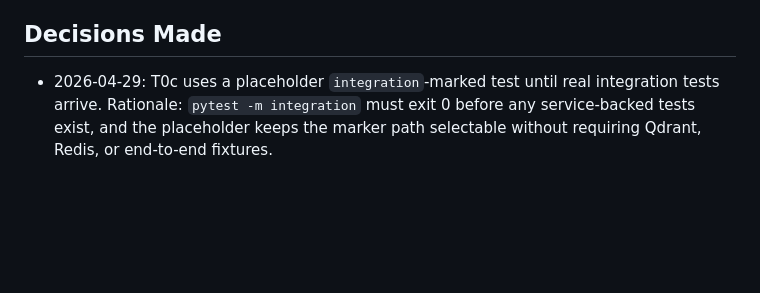
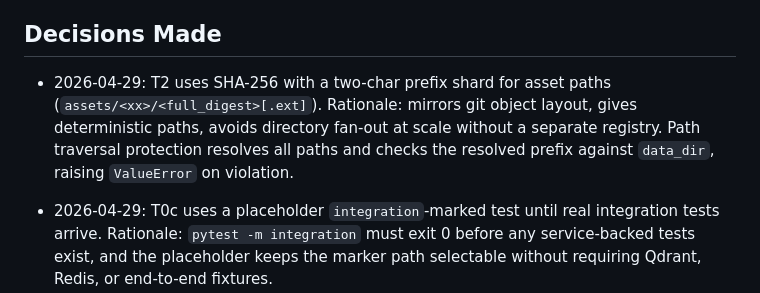
Before and after one commit to andromdaa/learn-your-way, a Markdown page: docs/plans/phase-1-tracker.md, the part around one of its changes. Drawn GitHub-style; blank space fills up the shorter version.

```diff
--- a/docs/plans/phase-1-tracker.md
+++ b/docs/plans/phase-1-tracker.md
@@ -33,6 +33,12 @@ T-numbers as prerequisites.
 - [ ] [T15: FastAPI sources and lessons endpoints](phase-1/T15-fastapi-endpoints.md)
 
 ## Decisions Made
+
+- 2026-04-29: T2 uses SHA-256 with a two-char prefix shard for asset paths
+  (`assets/<xx>/<full_digest>[.ext]`). Rationale: mirrors git object layout,
+  gives deterministic paths, avoids directory fan-out at scale without a
+  separate registry. Path traversal protection resolves all paths and checks
+  the resolved prefix against `data_dir`, raising `ValueError` on violation.
 
 - 2026-04-29: T0c uses a placeholder `integration`-marked test until real
   integration tests arrive. Rationale: `pytest -m integration` must exit 0
```
Also changed, not shown: other parts of docs/plans/phase-1-tracker.md (+1 -1 lines).
